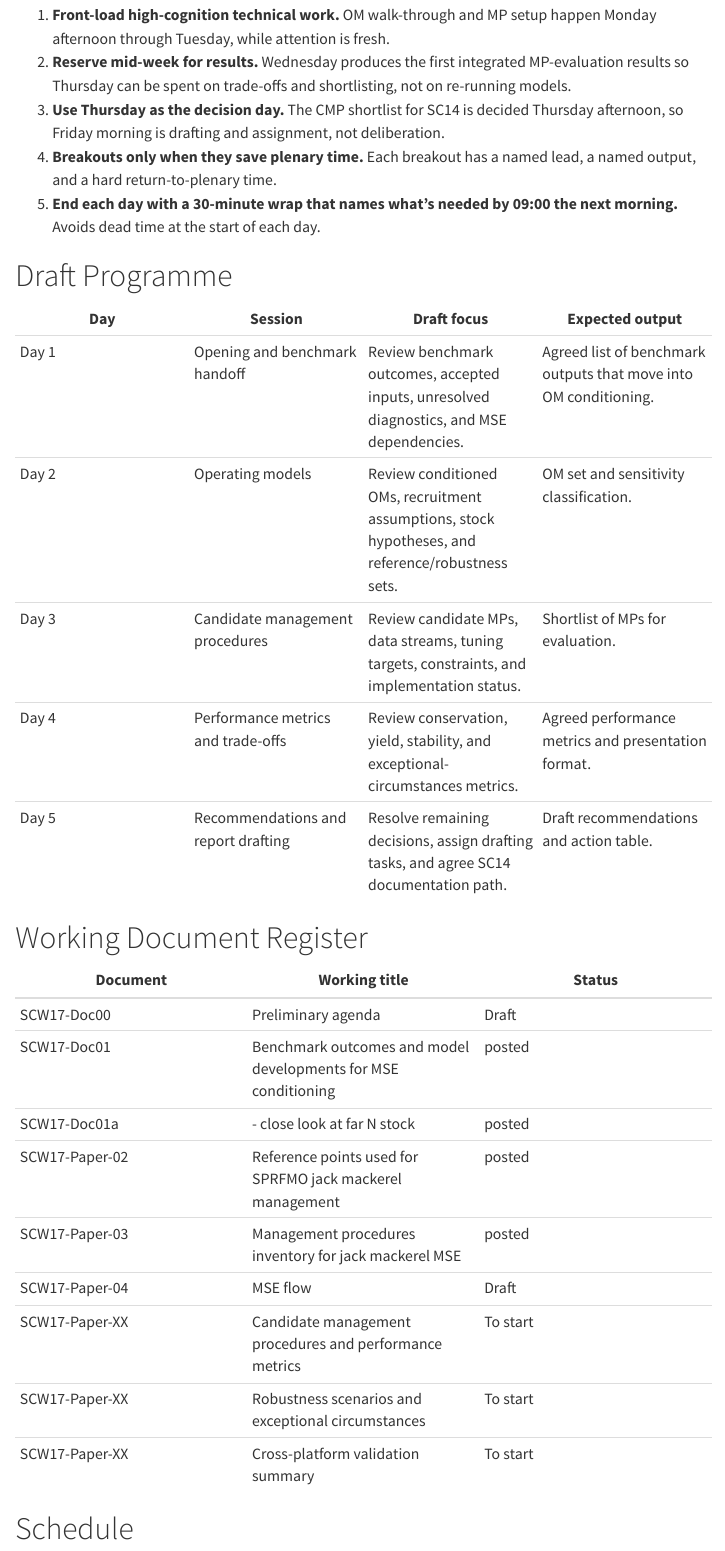
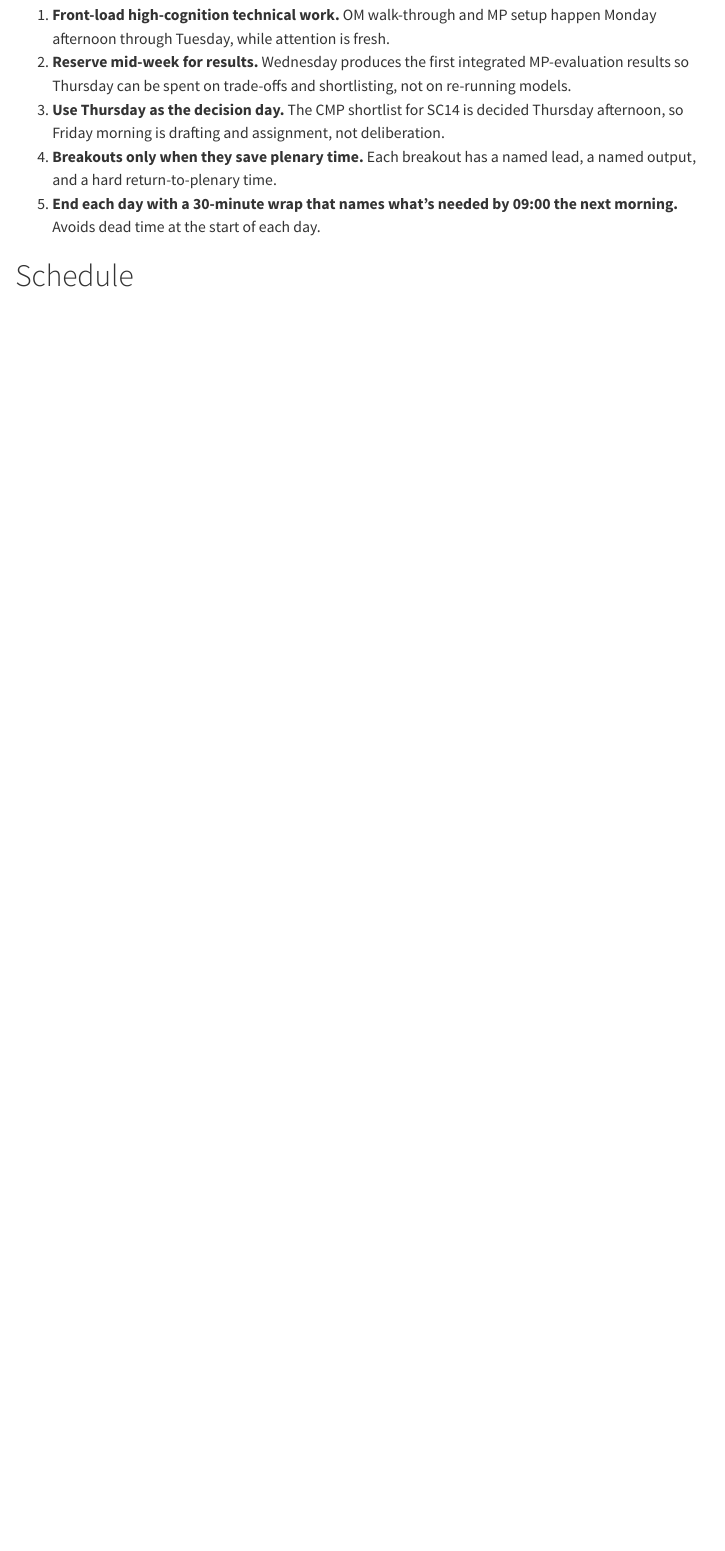
Before and after one commit to SPRFMO/scw17, a Quarto document (doc/SCW17-schedule.qmd): the page in a window 1100 px wide, from 870 px down. Rendered offline with R 4.5, knitr and Pandoc in place of Quarto, with nearby package versions; menus at the side of the page are left out.

Commit message:
Remove schedule programme and register sections

```diff
--- a/doc/SCW17-schedule.qmd
+++ b/doc/SCW17-schedule.qmd
@@ -72,33 +72,6 @@ The schedule is built around some ideal principles:
 3. **Use Thursday as the decision day.** The CMP shortlist for SC14 is decided Thursday afternoon, so Friday morning is drafting and assignment, not deliberation.
 4. **Breakouts only when they save plenary time.** Each breakout has a named lead, a named output, and a hard return-to-plenary time.
 5. **End each day with a 30-minute wrap that names what's needed by 09:00 the next morning.** Avoids dead time at the start of each day.
-
-
-
-# Draft Programme
-
-| Day | Session | Draft focus | Expected output |
-|---|---|---|---|
-| Day 1 | Opening and benchmark handoff | Review benchmark outcomes, accepted inputs, unresolved diagnostics, and MSE dependencies. | Agreed list of benchmark outputs that move into OM conditioning. |
-| Day 2 | Operating models | Review conditioned OMs, recruitment assumptions, stock hypotheses, and reference/robustness sets. | OM set and sensitivity classification. |
-| Day 3 | Candidate management procedures | Review candidate MPs, data streams, tuning targets, constraints, and implementation status. | Shortlist of MPs for evaluation. |
-| Day 4 | Performance metrics and trade-offs | Review conservation, yield, stability, and exceptional-circumstances metrics. | Agreed performance metrics and presentation format. |
-| Day 5 | Recommendations and report drafting | Resolve remaining decisions, assign drafting tasks, and agree SC14 documentation path. | Draft recommendations and action table. |
-
-# Working Document Register
-
-| Document | Working title | Status |
-|---|---|---|
-| SCW17-Doc00 | Preliminary agenda | Draft |
-| SCW17-Doc01 | Benchmark outcomes and model developments for MSE conditioning | posted |
-| SCW17-Doc01a|   - close look at far N stock           | posted |
-| SCW17-Paper-02 | Reference points used for SPRFMO jack mackerel management | posted |
-| SCW17-Paper-03 |  Management procedures inventory for jack mackerel MSE | posted |
-| SCW17-Paper-04 | MSE flow | Draft |
-| SCW17-Paper-XX | Candidate management procedures and performance metrics | To start |
-| SCW17-Paper-XX | Robustness scenarios and exceptional circumstances | To start |
-| SCW17-Paper-XX | Cross-platform validation summary | To start |
-
 
 # Schedule
 
```
Also changed, not shown: 2 other files.
